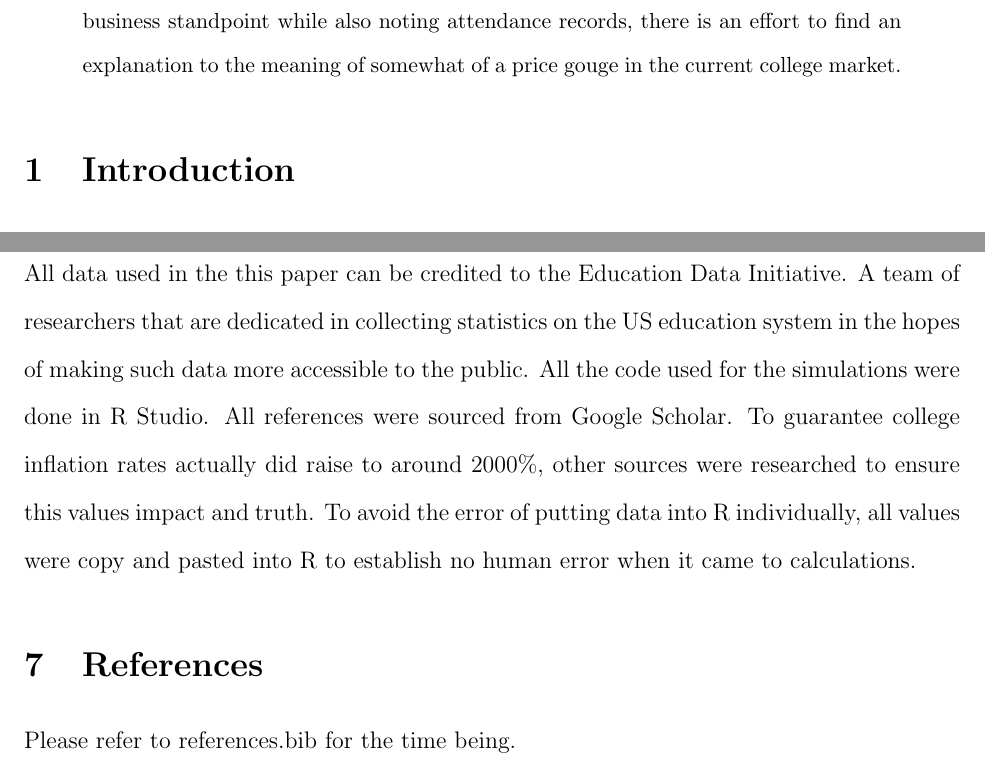
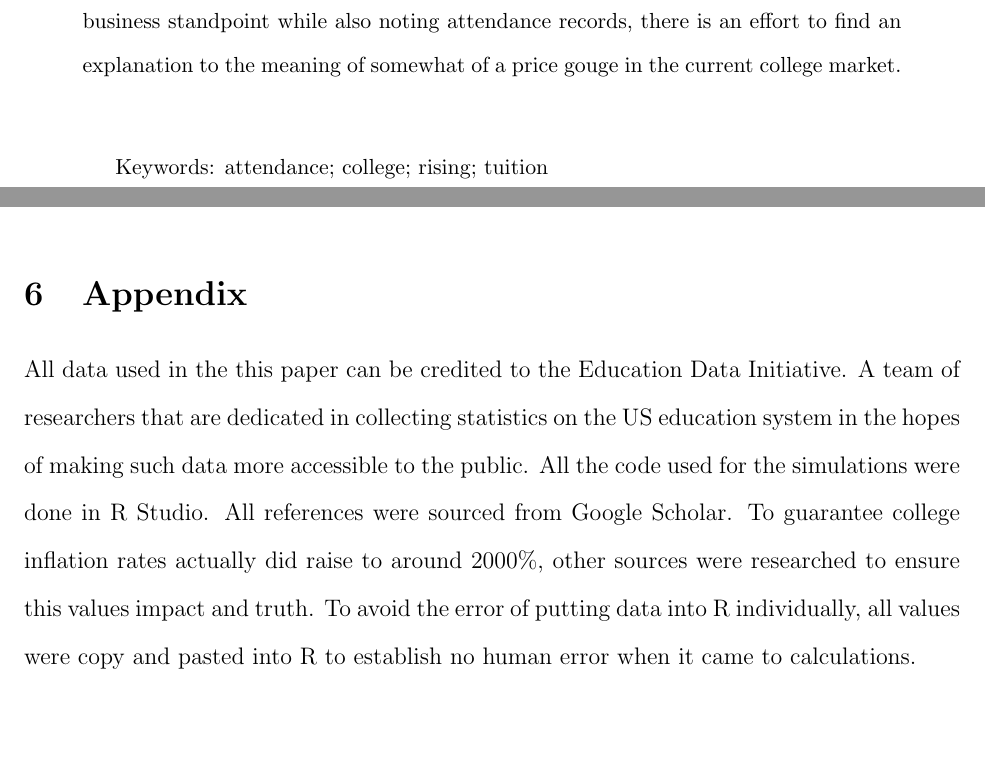
Before and after one commit to statds/course-paper-or-presentation-jrabara, a LaTeX paper (coursepaper.tex): two parts of pages 1 and 9 of 9, joined at a grey line, cut so that both start at the same text, the shorter picture padded with empty space. Compiled offline with pdfLaTeX.

Commit message:
Update coursepaper.tex

```diff
--- a/coursepaper.tex
+++ b/coursepaper.tex
@@ -25,4 +22,8 @@
 
 A college degree can be seen as a the key towards a stable/improved quality of life to a young person. Growing up, many kids in the country are instructed to get jobs in order to become self sufficient financially, and lately the only way to even qualify for a job is with a degree. However, such a task is impossible when one can't even afford to attend school. The privileged may be able to attend universities through the financial help of family, but for many Americans, such high bills force students into years worth of debt. With college not becoming cheaper anytime soon, current literature on education fails to acknowledge how as years past, college tuition has only risen with no explanation. Surely from a business standpoint, colleges would want to keep prices low to allure more students, however they neglect this and insist on raising tuition prices. With analyzing inflation in both the economy and education through a business standpoint while also noting attendance records, there is an effort to find an explanation to the meaning of somewhat of a price gouge in the current college market.
 
+\vspace{10mm}
+
+Keywords: attendance; college; rising; tuition
+
 \end{abstract}
@@ -111,7 +114,4 @@ Given the following data and resources provided, it's evident that besides a mat
 
 All data used in the this paper can be credited to the Education Data Initiative. A team of researchers that are dedicated in collecting statistics on the US education system in the hopes of making such data more accessible to the public. All the code used for the simulations were done in R Studio. All references were sourced from Google Scholar. To guarantee college inflation rates actually did raise to around 2000\%, other sources were researched to ensure this values impact and truth. To avoid the error of putting data into R individually, all values were copy and pasted into R to establish no human error when it came to calculations.
 
-\section{References}
-Please refer to references.bib for the time being.
-
 \end{document}
```
Also changed, not shown: coursepaper.tex (7 more changed lines).
